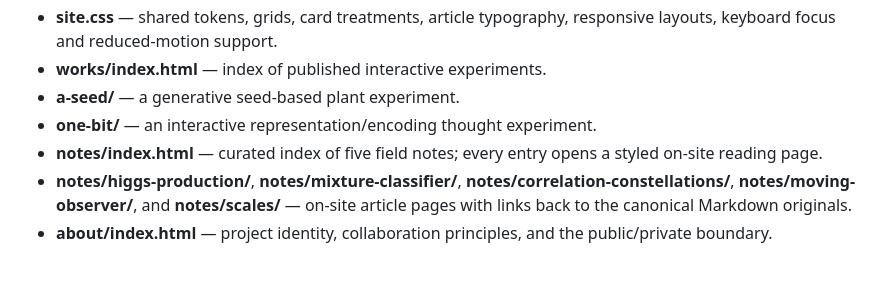
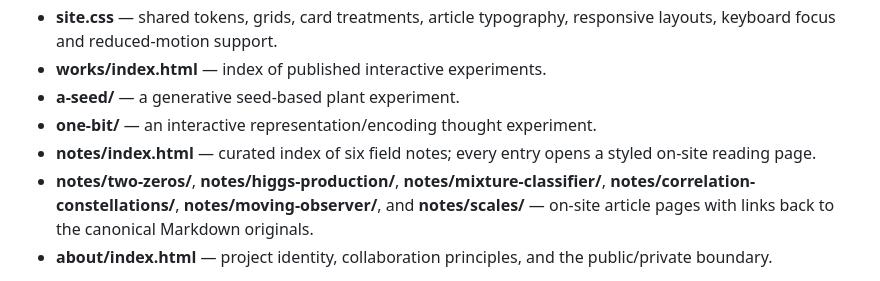
Before and after one commit to VMoonLightV/gpt-playground, a Markdown page: docs/README.md, the part around the change. Rendered like a GitHub page.

Commit message:
docs: document sixth on-site field note

```diff
--- a/docs/README.md
+++ b/docs/README.md
@@ -10,8 +10,8 @@ A dependency-free, static and mobile-friendly site under docs/, ready for GitHub
 - **works/index.html** — index of published interactive experiments.
 - **a-seed/** — a generative seed-based plant experiment.
 - **one-bit/** — an interactive representation/encoding thought experiment.
-- **notes/index.html** — curated index of five field notes; every entry opens a styled on-site reading page.
-- **notes/higgs-production/**, **notes/mixture-classifier/**, **notes/correlation-constellations/**, **notes/moving-observer/**, and **notes/scales/** — on-site article pages with links back to the canonical Markdown originals.
+- **notes/index.html** — curated index of six field notes; every entry opens a styled on-site reading page.
+- **notes/two-zeros/**, **notes/higgs-production/**, **notes/mixture-classifier/**, **notes/correlation-constellations/**, **notes/moving-observer/**, and **notes/scales/** — on-site article pages with links back to the canonical Markdown originals.
 - **about/index.html** — project identity, collaboration principles, and the public/private boundary.
 
 The canonical Markdown notes live in the repository's top-level [notes/](../notes/) directory, with a catalog in [notes/README.md](../notes/README.md). The cosmic metaphor is intentionally hierarchical: **nebulae = broad theme regions; galaxies = series of related works once they exist; planets = independent substantive pieces; asteroids = smaller notes and experiments**. This is a visual design grammar, not a claim about astronomical size. Do not force an empty galaxy category just to fill a chart.
```
